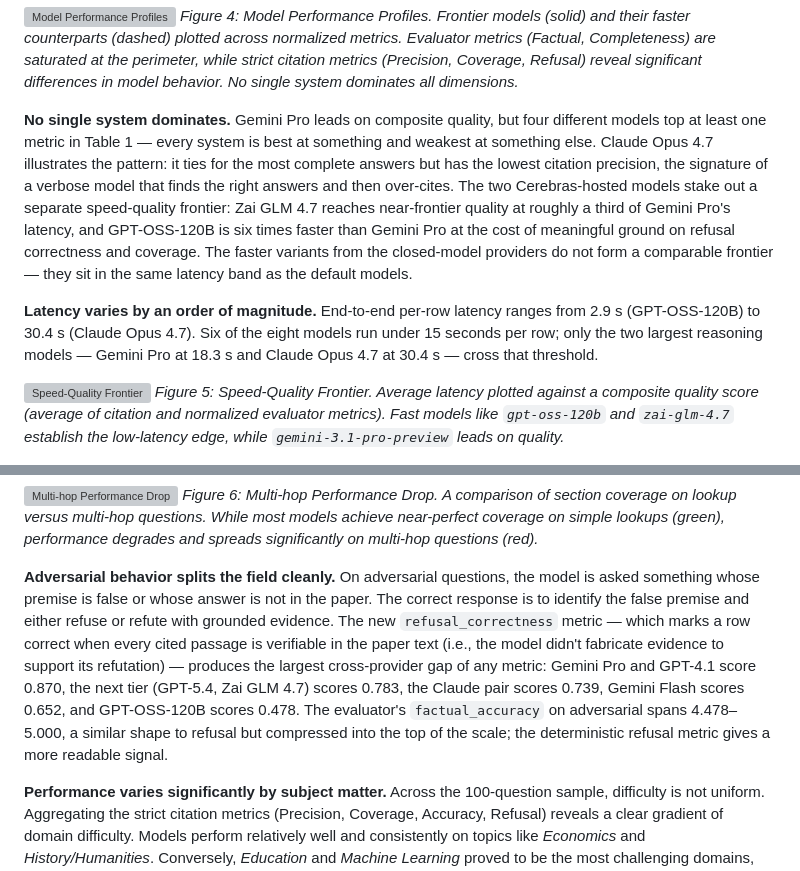
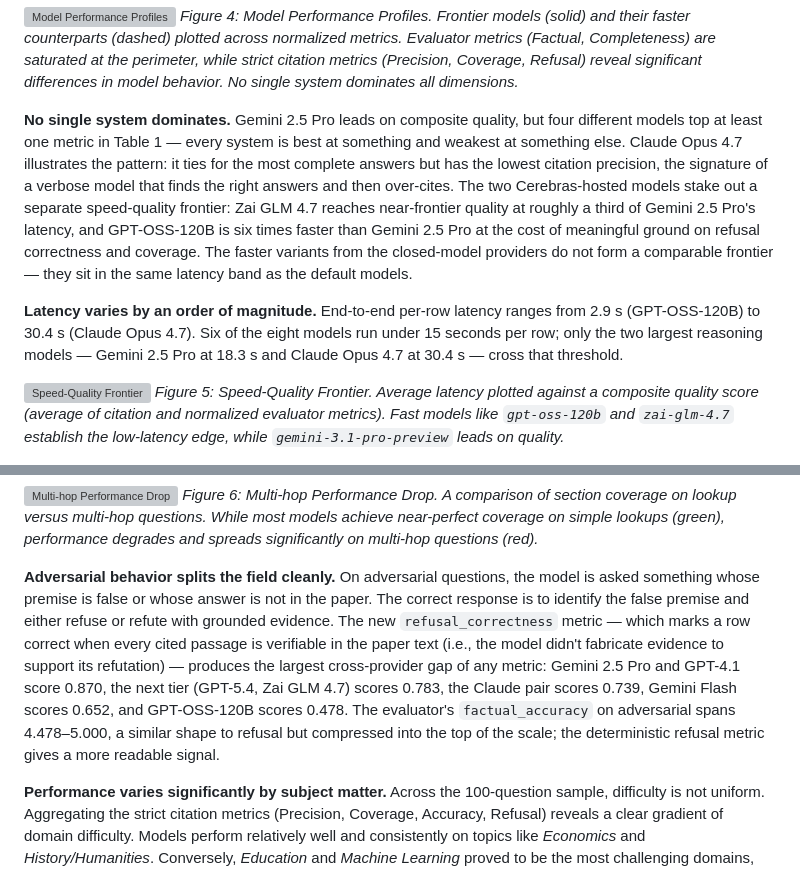
Before and after one commit to khoj-ai/openpaper, a Markdown page: server/evals/paper.md, 2 parts joined by grey strips. Rendered like a GitHub page; grey boxes are pictures that could not be loaded.

Commit message:
add more references for llm evaluator concept, replace gemini pro with gemini 2.5 pro

```diff
--- a/server/evals/paper.md
+++ b/server/evals/paper.md
@@ -114,9 +114,9 @@ We ran the benchmark end-to-end through the Open Paper chat-with-paper harness a
 ![Model Performance Profiles](results/charts/radar_profiles_all.png)
 *Figure 4: Model Performance Profiles. Frontier models (solid) and their faster counterparts (dashed) plotted across normalized metrics. Evaluator metrics (Factual, Completeness) are saturated at the perimeter, while strict citation metrics (Precision, Coverage, Refusal) reveal significant differences in model behavior. No single system dominates all dimensions.*
 
-**No single system dominates.** Gemini Pro leads on composite quality, but four different models top at least one metric in Table 1 — every system is best at something and weakest at something else. Claude Opus 4.7 illustrates the pattern: it ties for the most complete answers but has the lowest citation precision, the signature of a verbose model that finds the right answers and then over-cites. The two Cerebras-hosted models stake out a separate speed-quality frontier: Zai GLM 4.7 reaches near-frontier quality at roughly a third of Gemini Pro's latency, and GPT-OSS-120B is six times faster than Gemini Pro at the cost of meaningful ground on refusal correctness and coverage. The faster variants from the closed-model providers do not form a comparable frontier — they sit in the same latency band as the default models.
+**No single system dominates.** Gemini 2.5 Pro leads on composite quality, but four different models top at least one metric in Table 1 — every system is best at something and weakest at something else. Claude Opus 4.7 illustrates the pattern: it ties for the most complete answers but has the lowest citation precision, the signature of a verbose model that finds the right answers and then over-cites. The two Cerebras-hosted models stake out a separate speed-quality frontier: Zai GLM 4.7 reaches near-frontier quality at roughly a third of Gemini 2.5 Pro's latency, and GPT-OSS-120B is six times faster than Gemini 2.5 Pro at the cost of meaningful ground on refusal correctness and coverage. The faster variants from the closed-model providers do not form a comparable frontier — they sit in the same latency band as the default models.
 
-**Latency varies by an order of magnitude.** End-to-end per-row latency ranges from 2.9 s (GPT-OSS-120B) to 30.4 s (Claude Opus 4.7). Six of the eight models run under 15 seconds per row; only the two largest reasoning models — Gemini Pro at 18.3 s and Claude Opus 4.7 at 30.4 s — cross that threshold.
+**Latency varies by an order of magnitude.** End-to-end per-row latency ranges from 2.9 s (GPT-OSS-120B) to 30.4 s (Claude Opus 4.7). Six of the eight models run under 15 seconds per row; only the two largest reasoning models — Gemini 2.5 Pro at 18.3 s and Claude Opus 4.7 at 30.4 s — cross that threshold.
 
 ![Speed-Quality Frontier](results/charts/speed_vs_quality.png)
 *Figure 5: Speed-Quality Frontier. Average latency plotted against a composite quality score (average of citation and normalized evaluator metrics). Fast models like `gpt-oss-120b` and `zai-glm-4.7` establish the low-latency edge, while `gemini-3.1-pro-preview` leads on quality.*
@@ -126,7 +126,7 @@ We ran the benchmark end-to-end through the Open Paper chat-with-paper harness a
 ![Multi-hop Performance Drop](results/charts/dumbbell_section_coverage.png)
 *Figure 6: Multi-hop Performance Drop. A comparison of section coverage on lookup versus multi-hop questions. While most models achieve near-perfect coverage on simple lookups (green), performance degrades and spreads significantly on multi-hop questions (red).*
 
-**Adversarial behavior splits the field cleanly.** On adversarial questions, the model is asked something whose premise is false or whose answer is not in the paper. The correct response is to identify the false premise and either refuse or refute with grounded evidence. The new `refusal_correctness` metric — which marks a row correct when every cited passage is verifiable in the paper text (i.e., the model didn't fabricate evidence to support its refutation) — produces the largest cross-provider gap of any metric: Gemini Pro and GPT-4.1 score 0.870, the next tier (GPT-5.4, Zai GLM 4.7) scores 0.783, the Claude pair scores 0.739, Gemini Flash scores 0.652, and GPT-OSS-120B scores 0.478. The evaluator's `factual_accuracy` on adversarial spans 4.478–5.000, a similar shape to refusal but compressed into the top of the scale; the deterministic refusal metric gives a more readable signal.
+**Adversarial behavior splits the field cleanly.** On adversarial questions, the model is asked something whose premise is false or whose answer is not in the paper. The correct response is to identify the false premise and either refuse or refute with grounded evidence. The new `refusal_correctness` metric — which marks a row correct when every cited passage is verifiable in the paper text (i.e., the model didn't fabricate evidence to support its refutation) — produces the largest cross-provider gap of any metric: Gemini 2.5 Pro and GPT-4.1 score 0.870, the next tier (GPT-5.4, Zai GLM 4.7) scores 0.783, the Claude pair scores 0.739, Gemini Flash scores 0.652, and GPT-OSS-120B scores 0.478. The evaluator's `factual_accuracy` on adversarial spans 4.478–5.000, a similar shape to refusal but compressed into the top of the scale; the deterministic refusal metric gives a more readable signal.
 
 **Performance varies significantly by subject matter.** Across the 100-question sample, difficulty is not uniform. Aggregating the strict citation metrics (Precision, Coverage, Accuracy, Refusal) reveals a clear gradient of domain difficulty. Models perform relatively well and consistently on topics like *Economics* and *History/Humanities*. Conversely, *Education* and *Machine Learning* proved to be the most challenging domains, exhibiting the lowest median scores and the widest variance across models. Intermediate domains like *Psychology* maintain a relatively strong median, while *Biology* shows a notable spread of lower-performing outliers despite a decent median.
 
```
Also changed, not shown: other parts of server/evals/paper.md (+1 -1 lines).
